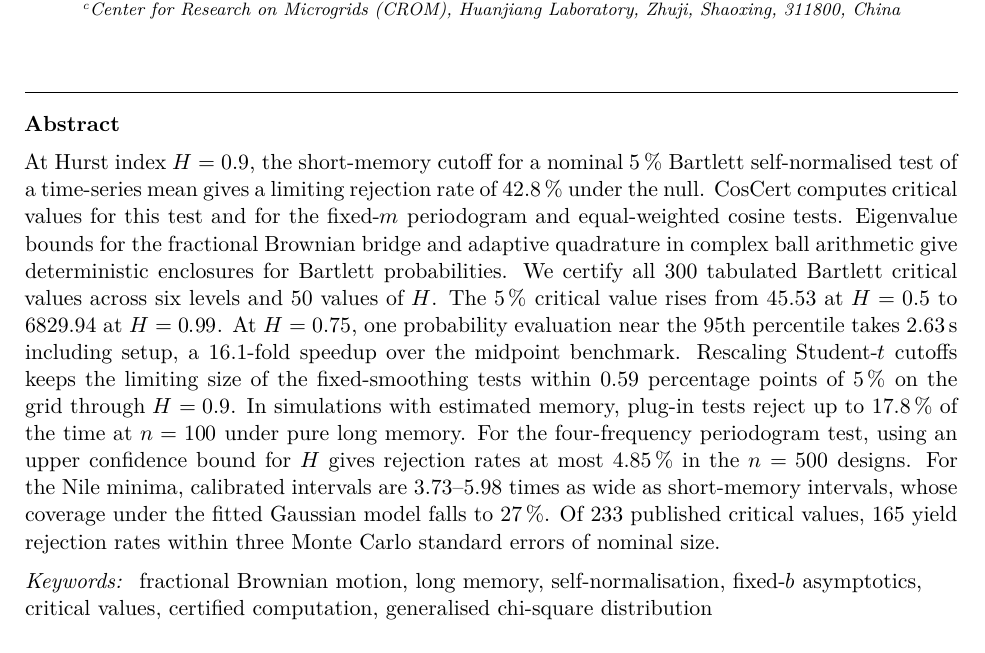
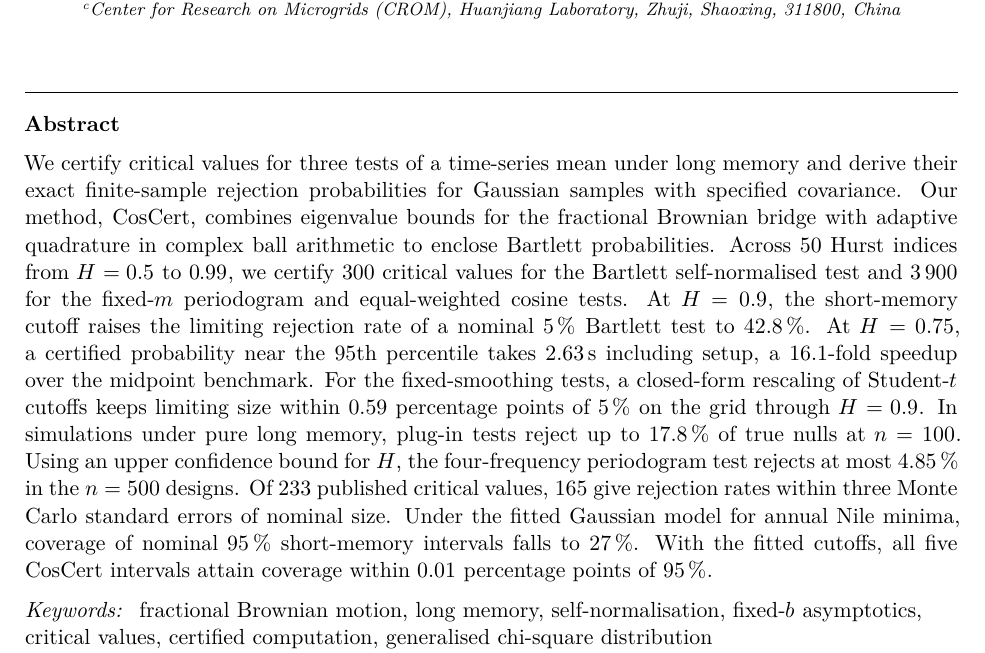
Before and after one commit to EslamAhmedGaber/CosCert, a LaTeX paper (manuscript/main.tex, which reads manuscript/sections/00_abstract.tex): part of page 1 of 39, cut so that both start at the same text. Compiled offline with XeLaTeX.

Commit message:
Lead the abstract with certified critical values and exact Gaussian size

```diff
--- a/manuscript/sections/00_abstract.tex
+++ b/manuscript/sections/00_abstract.tex
@@ -1,22 +1,22 @@
 \begin{abstract}
-At Hurst index $H=0.9$, the short-memory cutoff for a nominal $5\,\%$ Bartlett self-normalised test of a
-time-series mean gives a limiting rejection rate of \pthree{naive-sn-0.90-0.05}\,\% under the null.
-\CosCert{} computes critical values for this test and for the fixed-$m$ periodogram and equal-weighted cosine tests.
-Eigenvalue bounds for the fractional Brownian bridge and adaptive quadrature in complex ball arithmetic
-give deterministic enclosures for Bartlett probabilities. We certify all \pthree{e2q-n-brackets} tabulated Bartlett
-critical values across six levels and \pthree{e2q-n-H} values of $H$. The $5\,\%$ critical value rises from
-\pthree{sn-q-0.50-0.950} at $H=0.5$ to \pthree{sn-q-0.99-0.950} at $H=0.99$.
-At $H=0.75$, one probability evaluation near the 95th percentile takes \pthree{e5-T4-cert-s}\,s including setup,
-a \pthree{e5-T4-speedup}-fold speedup over the midpoint benchmark.
-Rescaling Student-$t$ cutoffs keeps the limiting size of the fixed-smoothing tests within
+We certify critical values for three tests of a time-series mean under long memory and derive their exact
+finite-sample rejection probabilities for Gaussian samples with specified covariance.
+Our method, \CosCert{}, combines eigenvalue bounds for the fractional Brownian bridge with adaptive quadrature
+in complex ball arithmetic to enclose Bartlett probabilities. Across \pthree{e2q-n-H} Hurst indices
+from $H=0.5$ to $0.99$, we certify \pthree{e2q-n-brackets} critical values for the Bartlett self-normalised test
+and \pthree{fx-n-cells} for the fixed-$m$ periodogram and equal-weighted cosine tests.
+At $H=0.9$, the short-memory cutoff raises the limiting rejection rate of a nominal $5\,\%$ Bartlett test
+to \pthree{naive-sn-0.90-0.05}\,\%. At $H=0.75$, a certified probability near the 95th percentile takes
+\pthree{e5-T4-cert-s}\,s including setup, a \pthree{e5-T4-speedup}-fold speedup over the midpoint benchmark.
+For the fixed-smoothing tests, a closed-form rescaling of Student-$t$ cutoffs keeps limiting size within
 \pthree{rs-maxerr-090-0.05} percentage points of $5\,\%$ on the grid through $H=0.9$.
-In simulations with estimated memory, plug-in tests reject up to \pthree{pl-pure-max-100}\,\% of the time at $n=100$
-under pure long memory. For the four-frequency periodogram test, using an upper confidence bound for $H$ gives
-rejection rates at most \pthree{comp-hi4-up-n500-max}\,\% in the $n=500$ designs.
-For the Nile minima, calibrated intervals are \pthree{emp-ratio-min}--\pthree{emp-ratio-max} times as wide as
-short-memory intervals, whose coverage under the fitted Gaussian model falls to \pthree{emp-cover-nv-min}\,\%.
-Of \pthree{audit-n-values} published critical values, \pthree{audit-n-AB} yield rejection rates within three
-Monte Carlo standard errors of nominal size.
+In simulations under pure long memory, plug-in tests reject up to \pthree{pl-pure-max-100}\,\% of true nulls
+at $n=100$. Using an upper confidence bound for $H$, the four-frequency periodogram test rejects at most
+\pthree{comp-hi4-up-n500-max}\,\% in the $n=500$ designs. Of \pthree{audit-n-values} published critical values,
+\pthree{audit-n-AB} give rejection rates within three Monte Carlo standard errors of nominal size.
+Under the fitted Gaussian model for annual Nile minima, coverage of nominal $95\,\%$ short-memory intervals
+falls to \pthree{emp-cover-nv-min}\,\%. With the fitted cutoffs, all five \CosCert{} intervals attain coverage
+within $0.01$ percentage points of $95\,\%$.
 \end{abstract}
 
 \begin{keyword}
```
